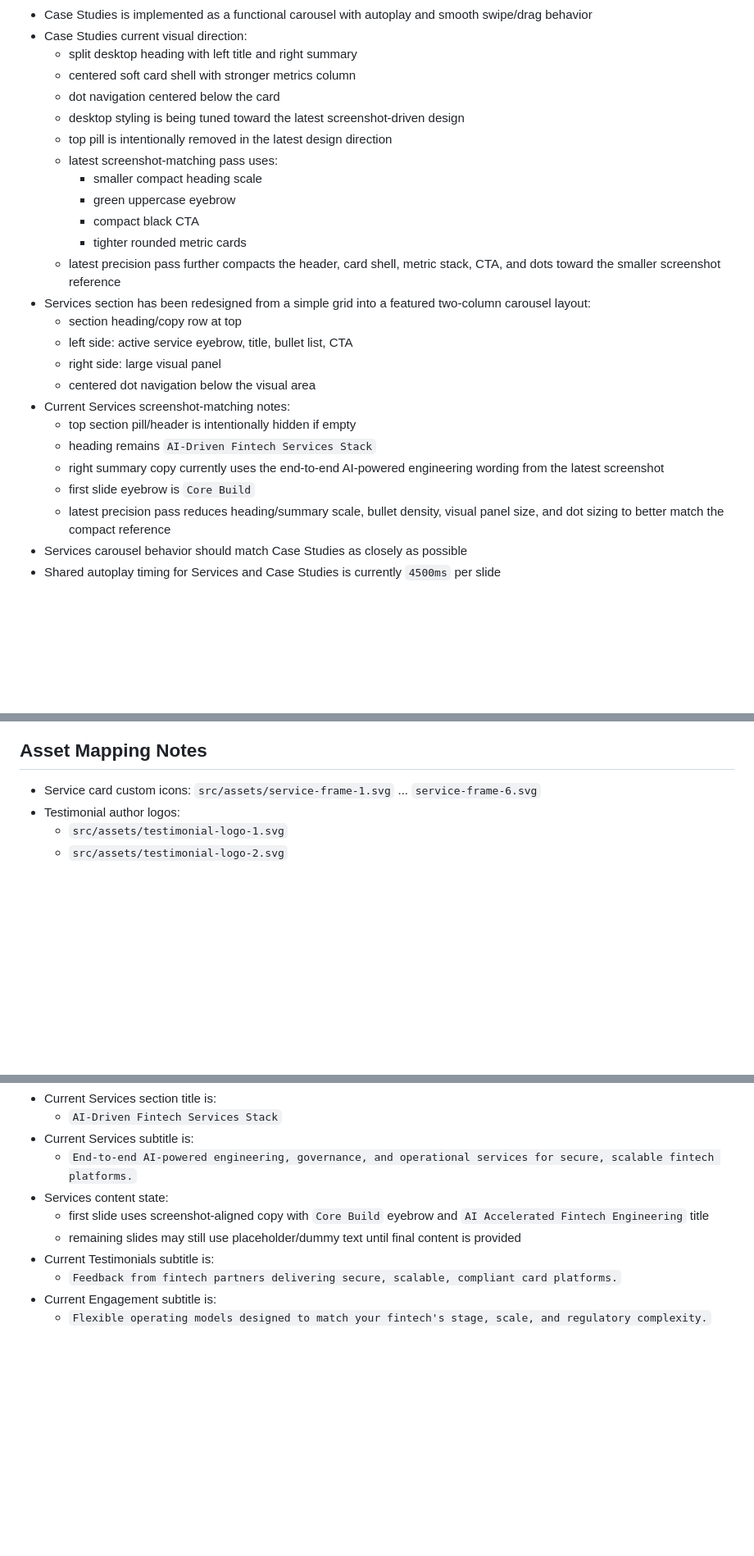
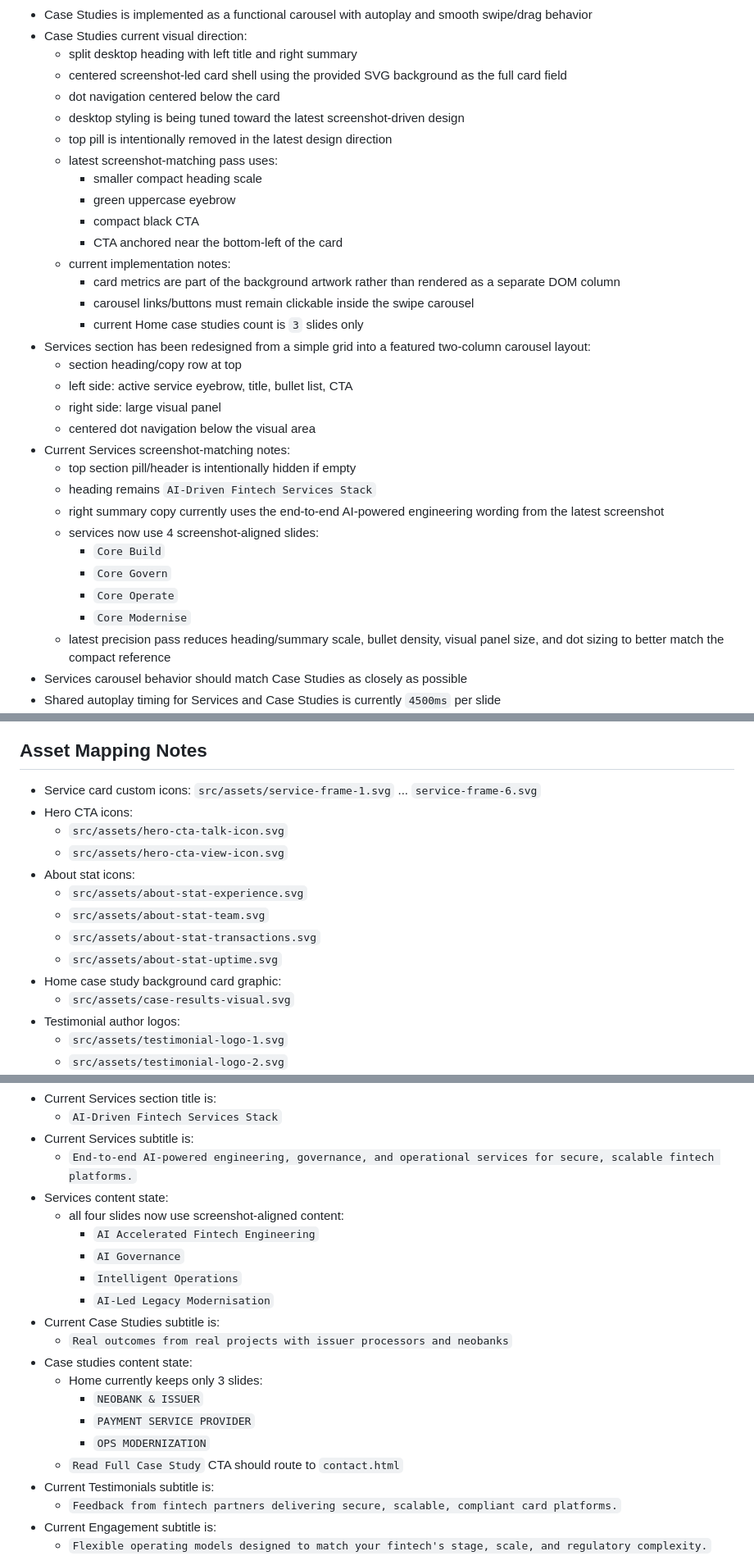
Before and after one commit to ArgoIOS14/Panasa-Internal-Website, a Markdown page: AGENTS.md, 3 parts joined by grey strips. Shown at 82% size. GitHub-like rendering; blank space fills up the shorter version.

Commit message:
Update project handoff context

```diff
--- a/AGENTS.md
+++ b/AGENTS.md
@@ -51,7 +52,7 @@ rm -rf docs && mkdir -p docs && cp -R src/* docs/
 - Case Studies is implemented as a functional carousel with autoplay and smooth swipe/drag behavior
 - Case Studies current visual direction:
   - split desktop heading with left title and right summary
-  - centered soft card shell with stronger metrics column
+  - centered screenshot-led card shell using the provided SVG background as the full card field
   - dot navigation centered below the card
   - desktop styling is being tuned toward the latest screenshot-driven design
   - top pill is intentionally removed in the latest design direction
@@ -59,8 +60,11 @@ rm -rf docs && mkdir -p docs && cp -R src/* docs/
     - smaller compact heading scale
     - green uppercase eyebrow
     - compact black CTA
-    - tighter rounded metric cards
-  - latest precision pass further compacts the header, card shell, metric stack, CTA, and dots toward the smaller screenshot reference
+    - CTA anchored near the bottom-left of the card
+  - current implementation notes:
+    - card metrics are part of the background artwork rather than rendered as a separate DOM column
+    - carousel links/buttons must remain clickable inside the swipe carousel
+    - current Home case studies count is `3` slides only
 - Services section has been redesigned from a simple grid into a featured two-column carousel layout:
   - section heading/copy row at top
   - left side: active service eyebrow, title, bullet list, CTA
@@ -70,7 +74,11 @@ rm -rf docs && mkdir -p docs && cp -R src/* docs/
   - top section pill/header is intentionally hidden if empty
   - heading remains `AI-Driven Fintech Services Stack`
   - right summary copy currently uses the end-to-end AI-powered engineering wording from the latest screenshot
-  - first slide eyebrow is `Core Build`
+  - services now use 4 screenshot-aligned slides:
+    - `Core Build`
+    - `Core Govern`
+    - `Core Operate`
+    - `Core Modernise`
   - latest precision pass reduces heading/summary scale, bullet density, visual panel size, and dot sizing to better match the compact reference
 - Services carousel behavior should match Case Studies as closely as possible
 - Shared autoplay timing for Services and Case Studies is currently `4500ms` per slide
@@ -151,6 +164,16 @@ rm -rf docs && mkdir -p docs && cp -R src/* docs/
 
 ## Asset Mapping Notes
 - Service card custom icons: `src/assets/service-frame-1.svg` ... `service-frame-6.svg`
+- Hero CTA icons:
+  - `src/assets/hero-cta-talk-icon.svg`
+  - `src/assets/hero-cta-view-icon.svg`
+- About stat icons:
+  - `src/assets/about-stat-experience.svg`
+  - `src/assets/about-stat-team.svg`
+  - `src/assets/about-stat-transactions.svg`
+  - `src/assets/about-stat-uptime.svg`
+- Home case study background card graphic:
+  - `src/assets/case-results-visual.svg`
 - Testimonial author logos:
   - `src/assets/testimonial-logo-1.svg`
   - `src/assets/testimonial-logo-2.svg`
@@ -167,8 +190,19 @@ rm -rf docs && mkdir -p docs && cp -R src/* docs/
 - Current Services subtitle is:
   - `End-to-end AI-powered engineering, governance, and operational services for secure, scalable fintech platforms.`
 - Services content state:
-  - first slide uses screenshot-aligned copy with `Core Build` eyebrow and `AI Accelerated Fintech Engineering` title
-  - remaining slides may still use placeholder/dummy text until final content is provided
+  - all four slides now use screenshot-aligned content:
+    - `AI Accelerated Fintech Engineering`
+    - `AI Governance`
+    - `Intelligent Operations`
+    - `AI-Led Legacy Modernisation`
+- Current Case Studies subtitle is:
+  - `Real outcomes from real projects with issuer processors and neobanks`
+- Case studies content state:
+  - Home currently keeps only 3 slides:
+    - `NEOBANK & ISSUER`
+    - `PAYMENT SERVICE PROVIDER`
+    - `OPS MODERNIZATION`
+  - `Read Full Case Study` CTA should route to `contact.html`
 - Current Testimonials subtitle is:
   - `Feedback from fintech partners delivering secure, scalable, compliant card platforms.`
 - Current Engagement subtitle is:
```
Also changed, not shown: other parts of AGENTS.md (+11 -2 lines).
